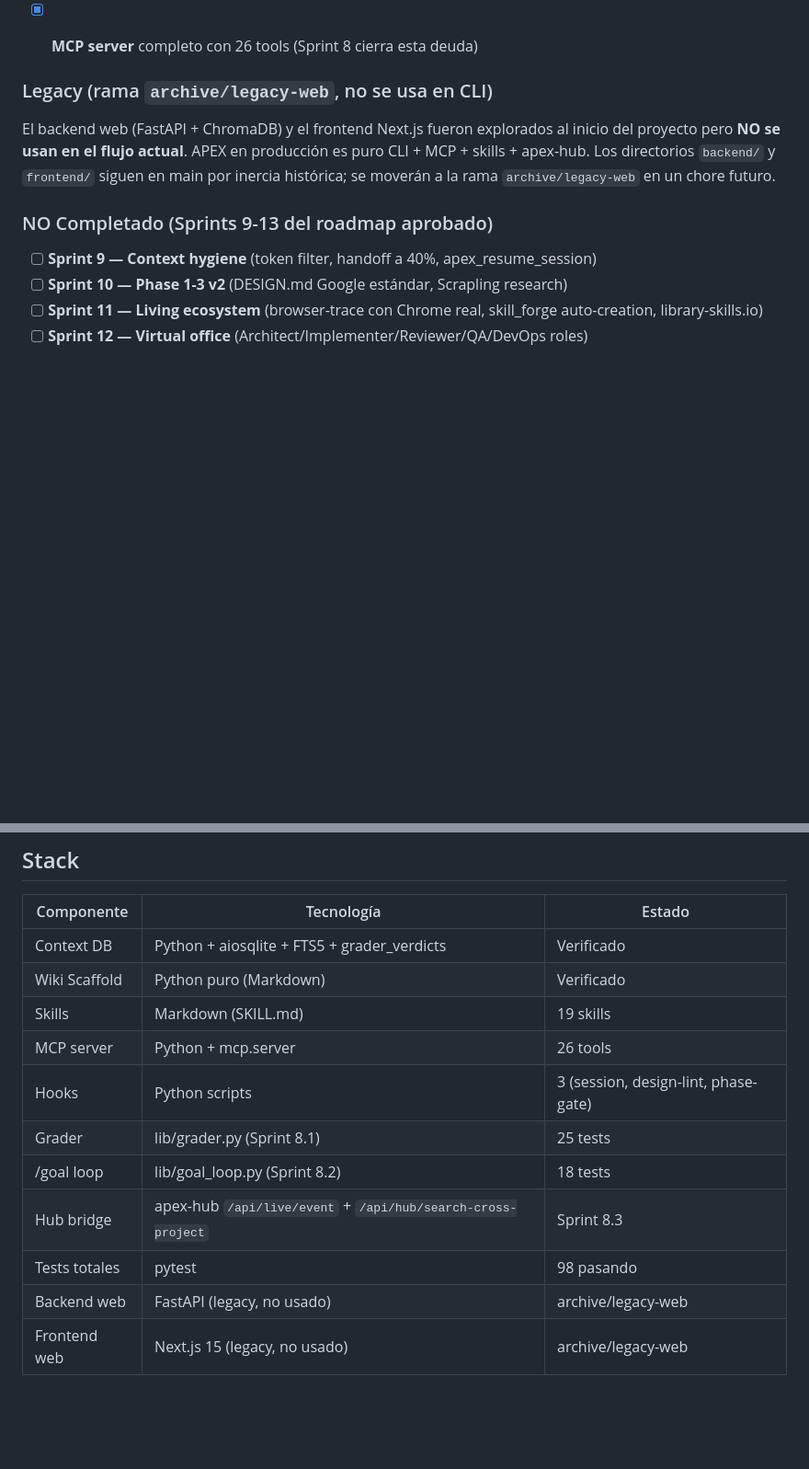
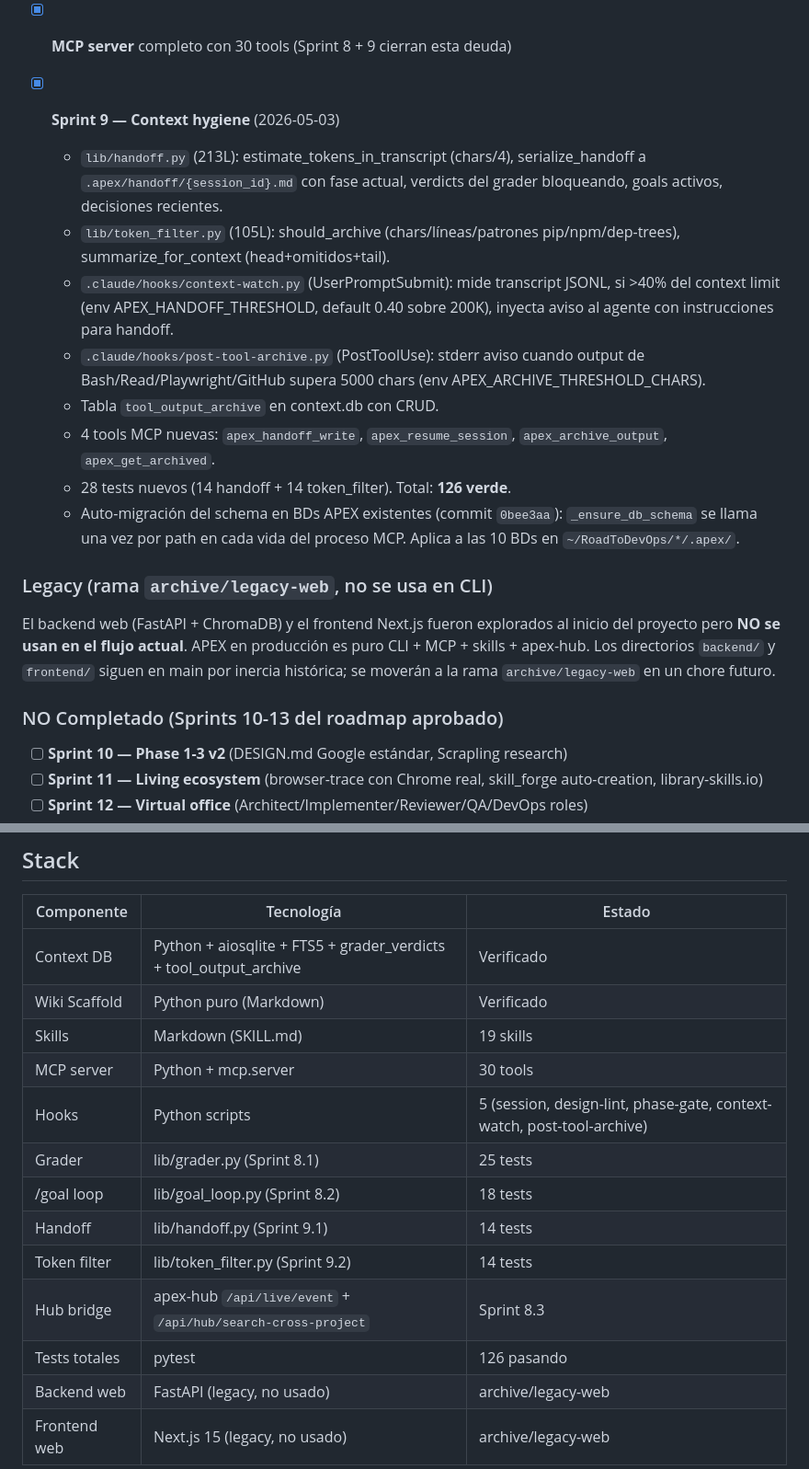
Before and after one commit to vjrivmon/apex, a Markdown page: CLAUDE.md, 2 parts joined by grey strips. Shown at 92% size. Drawn GitHub-style; blank space fills up the shorter version.

Commit message:
docs: sync CLAUDE.md and apex.md with Sprint 9 (Sprint 9.3)
CLAUDE.md:
- Sección Sprint 9 con 4 nuevas piezas: handoff, token_filter,
  context-watch hook, post-tool-archive hook + tabla
  tool_output_archive + 4 MCP tools.
- Stack table actualizada: 30 MCP tools, 5 hooks, 126 tests verde.
- Sprint 9 movido de pendiente a completado.

commands/apex.md:
- 4 tools nuevas en la tabla MCP: apex_handoff_write, apex_resume_session,
  apex_archive_output, apex_get_archived. Total 30 tools.

Co-Authored-By: Claude Opus 4.7 (1M context) <noreply@anthropic.com>

```diff
--- a/CLAUDE.md
+++ b/CLAUDE.md
@@ -89,7 +89,28 @@ en `~/RoadToDevOps/apex-hub/`).
     `/api/hub/search-cross-project` en apex-hub
   - Tests: 25 grader + 18 goal_loop (98 totales, todos verde)
 
-- [x] **MCP server** completo con 26 tools (Sprint 8 cierra esta deuda)
+- [x] **MCP server** completo con 30 tools (Sprint 8 + 9 cierran esta deuda)
+
+- [x] **Sprint 9 — Context hygiene** (2026-05-03)
+  - `lib/handoff.py` (213L): estimate_tokens_in_transcript (chars/4),
+    serialize_handoff a `.apex/handoff/{session_id}.md` con fase actual,
+    verdicts del grader bloqueando, goals activos, decisiones recientes.
+  - `lib/token_filter.py` (105L): should_archive (chars/líneas/patrones
+    pip/npm/dep-trees), summarize_for_context (head+omitidos+tail).
+  - `.claude/hooks/context-watch.py` (UserPromptSubmit): mide transcript
+    JSONL, si >40% del context limit (env APEX_HANDOFF_THRESHOLD,
+    default 0.40 sobre 200K), inyecta aviso al agente con instrucciones
+    para handoff.
+  - `.claude/hooks/post-tool-archive.py` (PostToolUse): stderr aviso
+    cuando output de Bash/Read/Playwright/GitHub supera 5000 chars
+    (env APEX_ARCHIVE_THRESHOLD_CHARS).
+  - Tabla `tool_output_archive` en context.db con CRUD.
+  - 4 tools MCP nuevas: `apex_handoff_write`, `apex_resume_session`,
+    `apex_archive_output`, `apex_get_archived`.
+  - 28 tests nuevos (14 handoff + 14 token_filter). Total: **126 verde**.
+  - Auto-migración del schema en BDs APEX existentes (commit `0bee3aa`):
+    `_ensure_db_schema` se llama una vez por path en cada vida del
+    proceso MCP. Aplica a las 10 BDs en `~/RoadToDevOps/*/.apex/`.
 
 ### Legacy (rama `archive/legacy-web`, no se usa en CLI)
 
@@ -99,9 +120,8 @@ APEX en producción es puro CLI + MCP + skills + apex-hub. Los directorios
 `backend/` y `frontend/` siguen en main por inercia histórica; se moverán
 a la rama `archive/legacy-web` en un chore futuro.
 
-### NO Completado (Sprints 9-13 del roadmap aprobado)
+### NO Completado (Sprints 10-13 del roadmap aprobado)
 
-- [ ] **Sprint 9 — Context hygiene** (token filter, handoff a 40%, apex_resume_session)
 - [ ] **Sprint 10 — Phase 1-3 v2** (DESIGN.md Google estándar, Scrapling research)
 - [ ] **Sprint 11 — Living ecosystem** (browser-trace con Chrome real, skill_forge auto-creation, library-skills.io)
 - [ ] **Sprint 12 — Virtual office** (Architect/Implementer/Reviewer/QA/DevOps roles)
@@ -116,15 +136,17 @@ a la rama `archive/legacy-web` en un chore futuro.
 
 | Componente    | Tecnología                         | Estado        |
 | ------------- | ---------------------------------- | ------------- |
-| Context DB    | Python + aiosqlite + FTS5 + grader_verdicts | Verificado    |
+| Context DB    | Python + aiosqlite + FTS5 + grader_verdicts + tool_output_archive | Verificado |
 | Wiki Scaffold | Python puro (Markdown)             | Verificado    |
 | Skills        | Markdown (SKILL.md)                | 19 skills     |
-| MCP server    | Python + mcp.server                | 26 tools      |
-| Hooks         | Python scripts                     | 3 (session, design-lint, phase-gate) |
+| MCP server    | Python + mcp.server                | 30 tools      |
+| Hooks         | Python scripts                     | 5 (session, design-lint, phase-gate, context-watch, post-tool-archive) |
 | Grader        | lib/grader.py (Sprint 8.1)         | 25 tests      |
 | /goal loop    | lib/goal_loop.py (Sprint 8.2)      | 18 tests      |
+| Handoff       | lib/handoff.py (Sprint 9.1)        | 14 tests      |
+| Token filter  | lib/token_filter.py (Sprint 9.2)   | 14 tests      |
 | Hub bridge    | apex-hub `/api/live/event` + `/api/hub/search-cross-project` | Sprint 8.3 |
-| Tests totales | pytest                             | 98 pasando    |
+| Tests totales | pytest                             | 126 pasando   |
 | Backend web   | FastAPI (legacy, no usado)         | archive/legacy-web |
 | Frontend web  | Next.js 15 (legacy, no usado)      | archive/legacy-web |
 
```
Also changed, not shown: other parts of CLAUDE.md (+1 -1 lines), commands/apex.md (+4 -0 lines).
